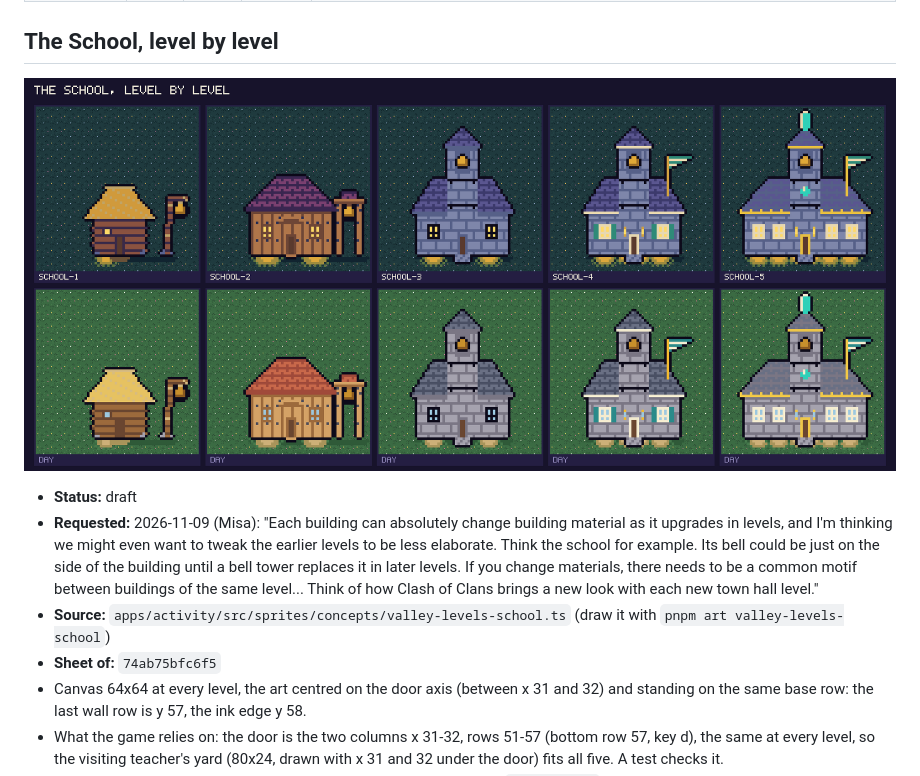
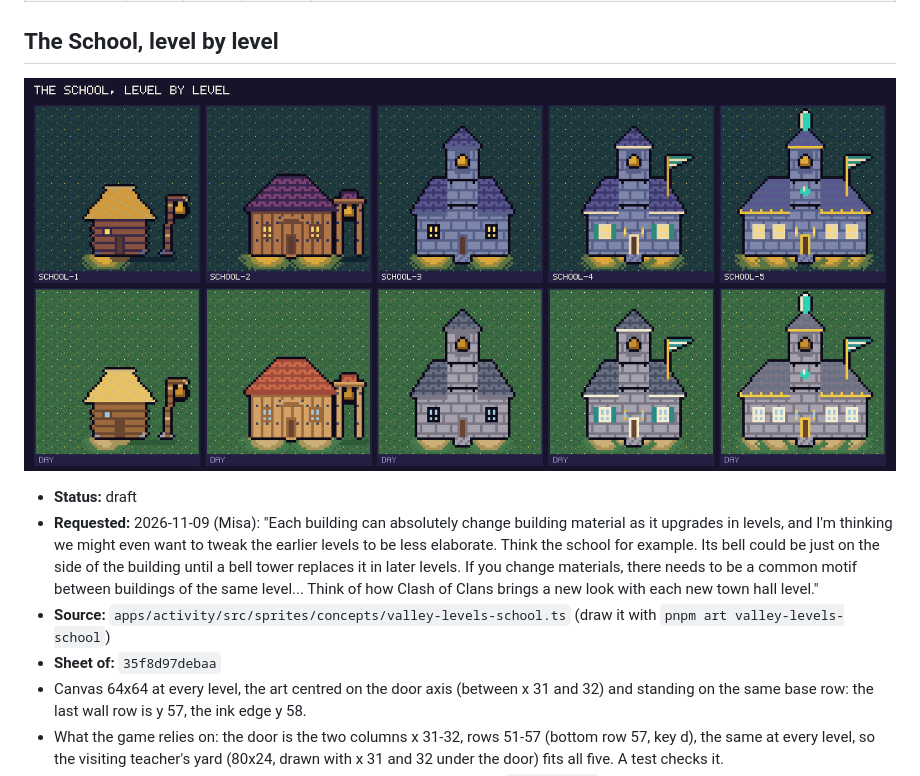
Before and after one commit to Misacorp/creatures, a Markdown page: docs/art/README.md, the part around the change. Rendered like a GitHub page; pictures changed too: docs/art/valley-levels-school.png.

```diff
--- a/docs/art/README.md
+++ b/docs/art/README.md
@@ -273,7 +273,7 @@ Status: **liked** means Misa approved the look; **draft** means he has not said
 - **Status:** draft
 - **Requested:** 2026-11-09 (Misa): "Each building can absolutely change building material as it upgrades in levels, and I'm thinking we might even want to tweak the earlier levels to be less elaborate. Think the school for example. Its bell could be just on the side of the building until a bell tower replaces it in later levels. If you change materials, there needs to be a common motif between buildings of the same level... Think of how Clash of Clans brings a new look with each new town hall level."
 - **Source:** `apps/activity/src/sprites/concepts/valley-levels-school.ts` (draw it with `pnpm art valley-levels-school`)
-- **Sheet of:** `74ab75bfc6f5`
+- **Sheet of:** `35f8d97debaa`
 - Canvas 64x64 at every level, the art centred on the door axis (between x 31 and 32) and standing on the same base row: the last wall row is y 57, the ink edge y 58.
 - What the game relies on: the door is the two columns x 31-32, rows 51-57 (bottom row 57, key d), the same at every level, so the visiting teacher's yard (80x24, drawn with x 31 and 32 under the door) fits all five. A test checks it.
 - The bell is drawn at rest in a 6x6 box (4 wide with an ink rim; the old `school-bell` overlay frames need redrawing for it). Bell box top-left (x, y): level 1 (53, 37) on the post arm; level 2 (52, 38) in the timber frame; levels 3, 4 and 5 (29, 18) in the tower opening. The same numbers are `SCHOOL_BELL_BOXES` in the set file.
```
Also changed, not shown: docs/art/levels/school.png, 1 other file.
